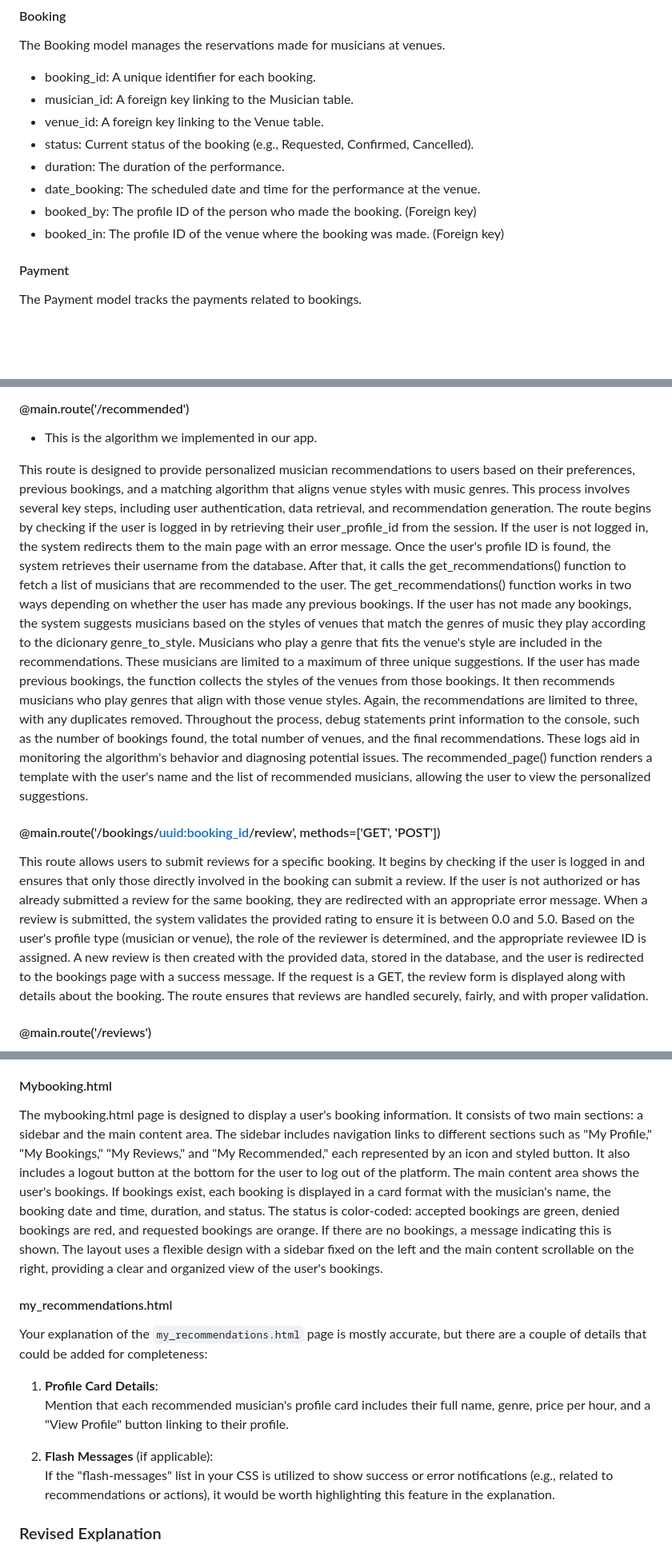
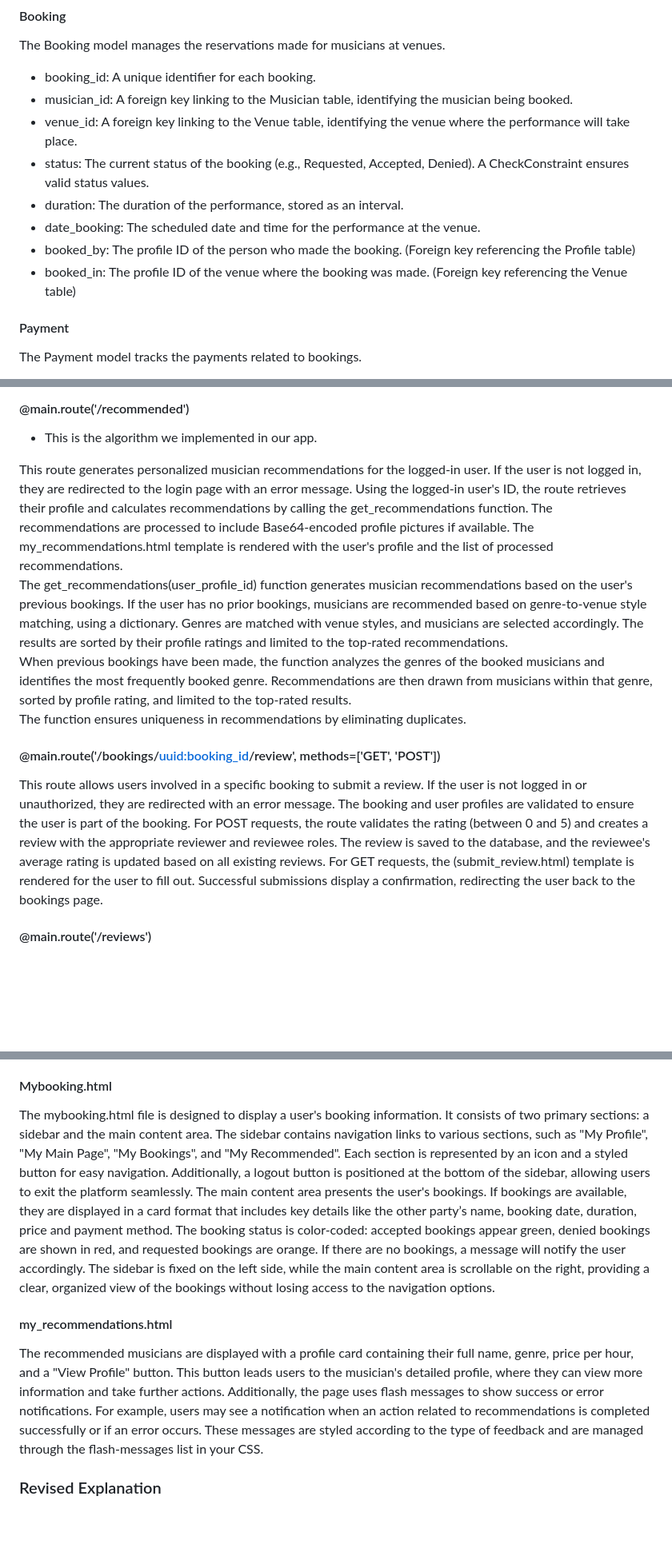
Before and after one commit to Marketplace-development/even-groups-a-d2024-group8, a Markdown page: README.md, 3 parts joined by grey strips. Shown at 80% size. Drawn GitHub-style; blank space fills up the shorter version.

Commit message:
deel 1 readme(  alles buiten 'titel mainpage' tot 'small changes'

```diff
--- a/README.md
+++ b/README.md
@@ -129,13 +129,13 @@ The Venue model extends the Profile model and represents a venue where live musi
 The Booking model manages the reservations made for musicians at venues.
 
 - booking_id: A unique identifier for each booking.
-- musician_id: A foreign key linking to the Musician table.
-- venue_id: A foreign key linking to the Venue table.
-- status: Current status of the booking (e.g., Requested, Confirmed, Cancelled).
-- duration: The duration of the performance.
+- musician_id: A foreign key linking to the Musician table, identifying the musician being booked.
+- venue_id: A foreign key linking to the Venue table, identifying the venue where the performance will take place.
+- status: The current status of the booking (e.g., Requested, Accepted, Denied). A CheckConstraint ensures valid status values.
+- duration: The duration of the performance, stored as an interval.
 - date_booking: The scheduled date and time for the performance at the venue.
-- booked_by: The profile ID of the person who made the booking. (Foreign key)
-- booked_in: The profile ID of the venue where the booking was made. (Foreign key)
+- booked_by: The profile ID of the person who made the booking. (Foreign key referencing the Profile table)
+- booked_in: The profile ID of the venue where the booking was made. (Foreign key referencing the Venue table)
 
 #### Payment
 The Payment model tracks the payments related to bookings.
@@ -280,17 +277,16 @@ The function renders the (mybooking.html) template, passing the list of bookings
 
 - This is the algorithm we implemented in our app.
 
-This route is designed to provide personalized musician recommendations to users based on their preferences, previous bookings, and a matching algorithm that aligns venue styles with music genres. This process involves several key steps, including user authentication, data retrieval, and recommendation generation. The route begins by checking if the user is logged in by retrieving their user_profile_id from the session. If the user is not logged in, the system redirects them to the main page with an error message.
-Once the user's profile ID is found, the system retrieves their username from the database. After that, it calls the get_recommendations() function to fetch a list of musicians that are recommended to the user.
-The get_recommendations() function works in two ways depending on whether the user has made any previous bookings. If the user has not made any bookings, the system suggests musicians based on the styles of venues that match the genres of music they play according to the dicionary genre_to_style.  Musicians who play a genre that fits the venue's style are included in the recommendations. These musicians are limited to a maximum of three unique suggestions.
-If the user has made previous bookings, the function collects the styles of the venues from those bookings. It then recommends musicians who play genres that align with those venue styles. Again, the recommendations are limited to three, with any duplicates removed.
-Throughout the process, debug statements print information to the console, such as the number of bookings found, the total number of venues, and the final recommendations. These logs aid in monitoring the algorithm's behavior and diagnosing potential issues.
-The recommended_page() function renders a template with the user's name and the list of recommended musicians, allowing the user to view the personalized suggestions.
+This route generates personalized musician recommendations for the logged-in user. If the user is not logged in, they are redirected to the login page with an error message. Using the logged-in user's ID, the route retrieves their profile and calculates recommendations by calling the get_recommendations function. The recommendations are processed to include Base64-encoded profile pictures if available. The
+my_recommendations.html template is rendered with the user's profile and the list of processed recommendations.
+The get_recommendations(user_profile_id) function generates musician recommendations based on the user's previous bookings. If the user has no prior bookings, musicians are recommended based on genre-to-venue style matching, using a dictionary. Genres are matched with venue styles, and musicians are selected accordingly. The results are sorted by their profile ratings and limited to the top-rated recommendations.
+When previous bookings have been made, the function analyzes the genres of the booked musicians and identifies the most frequently booked genre. Recommendations are then drawn from musicians within that genre, sorted by profile rating, and limited to the top-rated results.
+The function ensures uniqueness in recommendations by eliminating duplicates.
 
 #### @main.route('/bookings/<uuid:booking_id>/review', methods=['GET', 'POST'])
-This route allows users to submit reviews for a specific booking. It begins by checking if the user is logged in and ensures that only those directly involved in the booking can submit a review. If the user is not authorized or has already submitted a review for the same booking, they are redirected with an appropriate error message.
-When a review is submitted, the system validates the provided rating to ensure it is between 0.0 and 5.0. Based on the user's profile type (musician or venue), the role of the reviewer is determined, and the appropriate reviewee ID is assigned. A new review is then created with the provided data, stored in the database, and the user is redirected to the bookings page with a success message.
-If the request is a GET, the review form is displayed along with details about the booking. The route ensures that reviews are handled securely, fairly, and with proper validation.
+This route allows users involved in a specific booking to submit a review. If the user is not logged in or unauthorized, they are redirected with an error message. The booking and user profiles are validated to ensure the user is part of the booking.
+For POST requests, the route validates the rating (between 0 and 5) and creates a review with the appropriate reviewer and reviewee roles. The review is saved to the database, and the reviewee's average rating is updated based on all existing reviews.
+For GET requests, the (submit_review.html) template is rendered for the user to fill out. Successful submissions display a confirmation, redirecting the user back to the bookings page.
 
 #### @main.route('/reviews')
 This route allows users to view the reviews they have received. It first checks if the user is logged in, and if not, redirects them to the login page with an error message. After confirming the user is logged in, it fetches the reviews where the current user is the reviewee from the database. These reviews are then passed to the template for rendering, allowing the user to view their received feedback.
@@ -372,19 +368,14 @@ Under the musician’s details, there’s a form where users can submit their bo
 At the bottom of the form is a submit button. The form action dynamically links to a server-side function that processes the booking request for the selected musician.
 
 #### Mybooking.html
-The mybooking.html page is designed to display a user's booking information. It consists of two main sections: a sidebar and the main content area.
-The sidebar includes navigation links to different sections such as "My Profile," "My Bookings," "My Reviews," and "My Recommended," each represented by an icon and styled button. It also includes a logout button at the bottom for the user to log out of the platform.
-The main content area shows the user's bookings. If bookings exist, each booking is displayed in a card format with the musician's name, the booking date and time, duration, and status. The status is color-coded: accepted bookings are green, denied bookings are red, and requested bookings are orange. If there are no bookings, a message indicating this is shown.
-The layout uses a flexible design with a sidebar fixed on the left and the main content scrollable on the right, providing a clear and organized view of the user's bookings.
+The mybooking.html file is designed to display a user's booking information. It consists of two primary sections: a sidebar and the main content area.
+The sidebar contains navigation links to various sections, such as "My Profile", "My Main Page", "My Bookings", and "My Recommended". Each section is represented by an icon and a styled button for easy navigation. Additionally, a logout button is positioned at the bottom of the sidebar, allowing users to exit the platform seamlessly.
+The main content area presents the user's bookings. If bookings are available, they are displayed in a card format that includes key details like the other party’s name, booking date, duration, price and payment method. The booking status is color-coded: accepted bookings appear green, denied bookings are shown in red, and requested bookings are orange. If there are no bookings, a message will notify the user accordingly.
+The sidebar is fixed on the left side, while the main content area is scrollable on the right, providing a clear, organized view of the bookings without losing access to the navigation options.
 
 #### my_recommendations.html
-Your explanation of the `my_recommendations.html` page is mostly accurate, but there are a couple of details that could be added for completeness:
-
-1. **Profile Card Details**:
-   Mention that each recommended musician's profile card includes their full name, genre, price per hour, and a "View Profile" button linking to their profile.
-
-2. **Flash Messages** (if applicable):
-   If the "flash-messages" list in your CSS is utilized to show success or error notifications (e.g., related to recommendations or actions), it would be worth highlighting this feature in the explanation.
+The recommended musicians are displayed with a profile card containing their full name, genre, price per hour, and a "View Profile" button. This button leads users to the musician's detailed profile, where they can view more information and take further actions.
+Additionally, the page uses flash messages to show success or error notifications. For example, users may see a notification when an action related to recommendations is completed successfully or if an error occurs. These messages are styled according to the type of feedback and are managed through the flash-messages list in your CSS.
 
 ### Revised Explanation
 The my_recommendations.html page displays a list of recommended musicians. It features two main sections: a sidebar for navigation and a main content area for recommendations.
```
Also changed, not shown: other parts of README.md (+9 -12 lines).
